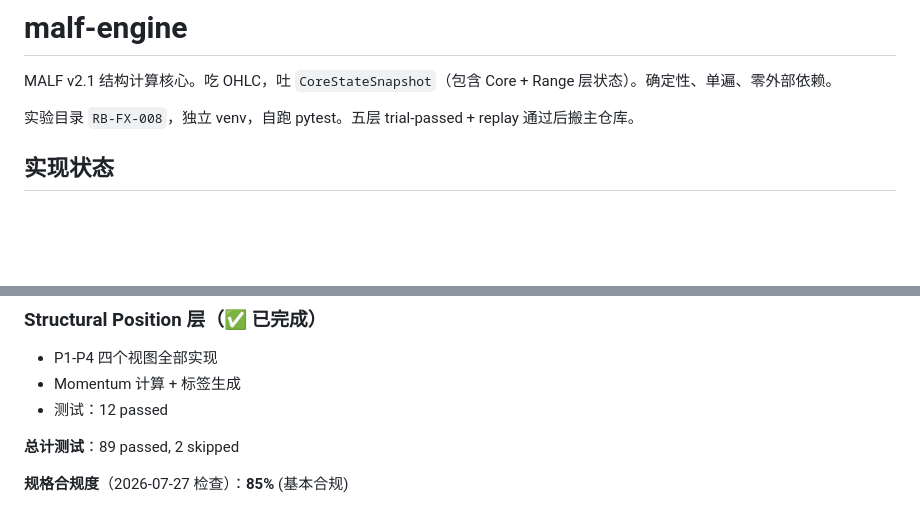
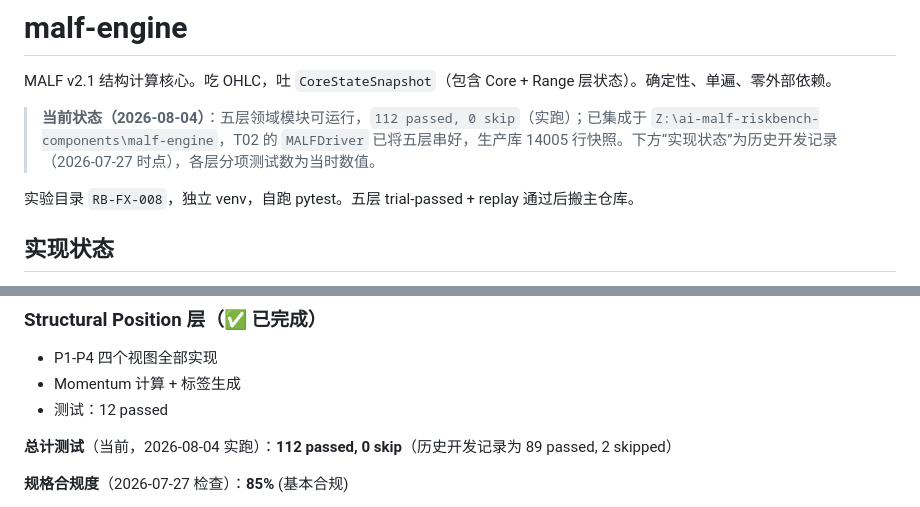
Before and after one commit to everything-is-simple/malf-engine, a Markdown page: README.md, 2 parts joined by grey strips. GitHub-like rendering; blank space fills up the shorter version.

Commit message:
docs: README 同步当前状态（112 passed, 0 skip，2026-08-04 实跑；历史开发记录标注为 2026-07-27 时点）

```diff
--- a/README.md
+++ b/README.md
@@ -1,6 +1,8 @@
 # malf-engine
 
 MALF v2.1 结构计算核心。吃 OHLC，吐 `CoreStateSnapshot`（包含 Core + Range 层状态）。确定性、单遍、零外部依赖。
+
+> **当前状态（2026-08-04）**：五层领域模块可运行，`112 passed, 0 skip`（实跑）；已集成于 `Z:\ai-malf-riskbench-components\malf-engine`，T02 的 `MALFDriver` 已将五层串好，生产库 14005 行快照。下方“实现状态”为历史开发记录（2026-07-27 时点），各层分项测试数为当时数值。
 
 实验目录 `RB-FX-008`，独立 venv，自跑 pytest。五层 trial-passed + replay 通过后搬主仓库。
 
@@ -33,7 +35,7 @@ MALF v2.1 结构计算核心。吃 OHLC，吐 `CoreStateSnapshot`（包含 Core
 - Momentum 计算 + 标签生成
 - 测试：12 passed
 
-**总计测试**：89 passed, 2 skipped
+**总计测试**（当前，2026-08-04 实跑）：**112 passed, 0 skip**（历史开发记录为 89 passed, 2 skipped）
 
 **规格合规度**（2026-07-27 检查）：**85%** (基本合规)
 - 数据结构：92% ✅
```
